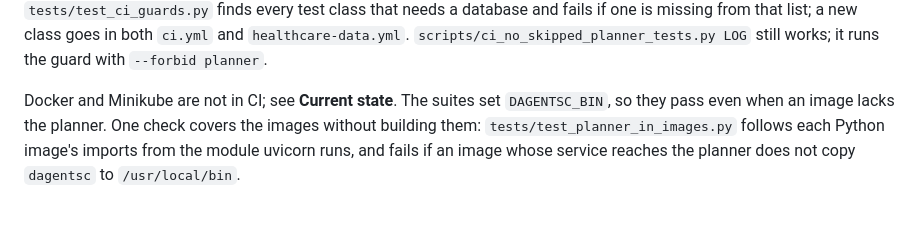
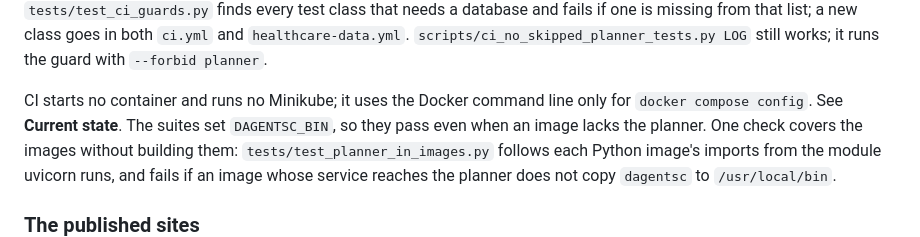
Before and after one commit to pradyunuydarp/Dagents, a Markdown page: CLAUDE.md, the part around the change. Rendered like a GitHub page.

Commit message:
Say what CI runs of Docker, and why each tool-gated class skips
CI now runs `docker compose config` in the deploy-smoke job, so CLAUDE.md
no longer says that Docker is not in CI. The ci skill now gives each of the
three classes the demo-apps job requires its own skip reason: the Docker
command line, the planner, or bash and curl.

Co-Authored-By: Claude Opus 5.5 <noreply@anthropic.com>
Claude-Session: https://claude.ai/code/session_01EzvtNXBhZLRV9q1CCpYTjL

```diff
--- a/CLAUDE.md
+++ b/CLAUDE.md
@@ -223,7 +223,8 @@ database and fails if one is missing from that list; a new class goes in both
 `ci.yml` and `healthcare-data.yml`. `scripts/ci_no_skipped_planner_tests.py
 LOG` still works; it runs the guard with `--forbid planner`.
 
-Docker and Minikube are not in CI; see **Current state**. The suites set
+CI starts no container and runs no Minikube; it uses the Docker command line
+only for `docker compose config`. See **Current state**. The suites set
 `DAGENTSC_BIN`, so they pass even when an image lacks the planner. One check
 covers the images without building them: `tests/test_planner_in_images.py`
 follows each Python image's imports from the module uvicorn runs, and fails if
```
Also changed, not shown: 1 other file.
